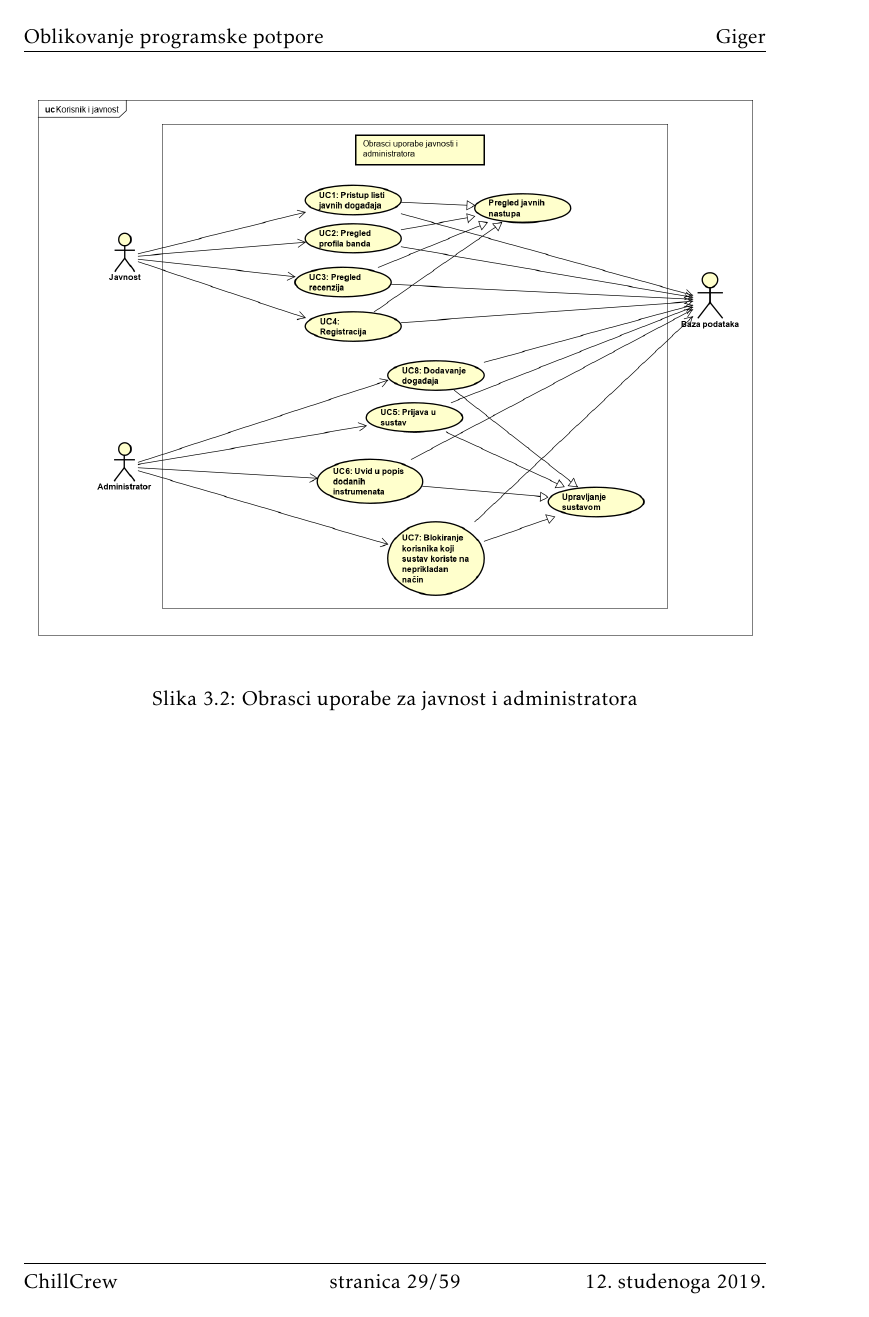
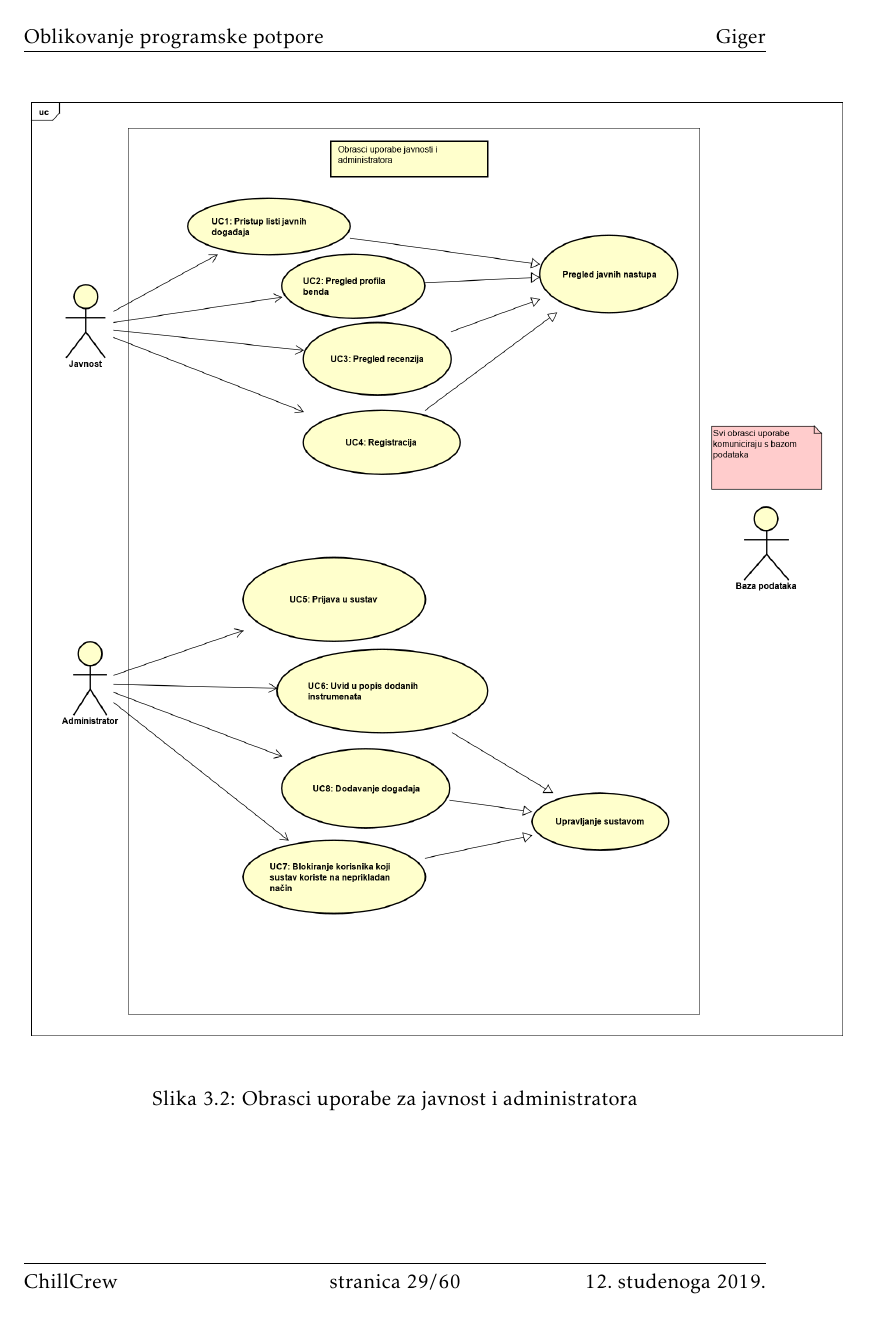
Before and after one commit to JurenIvan/Giger, a LaTeX document (dokumentacija/OPP_ProjektnaDokumentacija_v5.tex, which reads dokumentacija/Specifikacija_programske_potpore.tex): page 30 of 60 before the commit and page 30 of 61 after it. The pictures show the PDF file dokumentacija/OPP_ProjektnaDokumentacija_v5.pdf that the author committed with the source.

Commit message:
corrected 2. and 3. use case diagram

```diff
--- a/dokumentacija/Specifikacija_programske_potpore.tex
+++ b/dokumentacija/Specifikacija_programske_potpore.tex
@@ -868,7 +868,7 @@
 
 		\begin{figure}[H]
 		\begin{center}
-			\includegraphics[width=15cm]{slike/javnost_admin.PNG}
+			\includegraphics[width=17cm]{slike/javnost_admin2.PNG}
 		\end{center}
 		\caption{Obrasci uporabe za javnost i administratora}
 		\label{fig:ou2}
@@ -876,7 +876,7 @@
 
 		\begin{figure}[H]
 			\begin{center}
-				\includegraphics[width=15cm]{slike/korisnik.PNG}
+				\includegraphics[width=17cm]{slike/korisnik.PNG}
 			\end{center}
 			\caption{Obrasci uporabe za korisnika}
 			\label{fig:ou3}
```
Also changed, not shown: dokumentacija/OPP_ProjektnaDokumentacija_v5.pdf, dokumentacija/slike/javnost_admin.png (deleted), dokumentacija/slike/javnost_admin2.png (added), dokumentacija/slike/korisnik.png, 11 other files.
